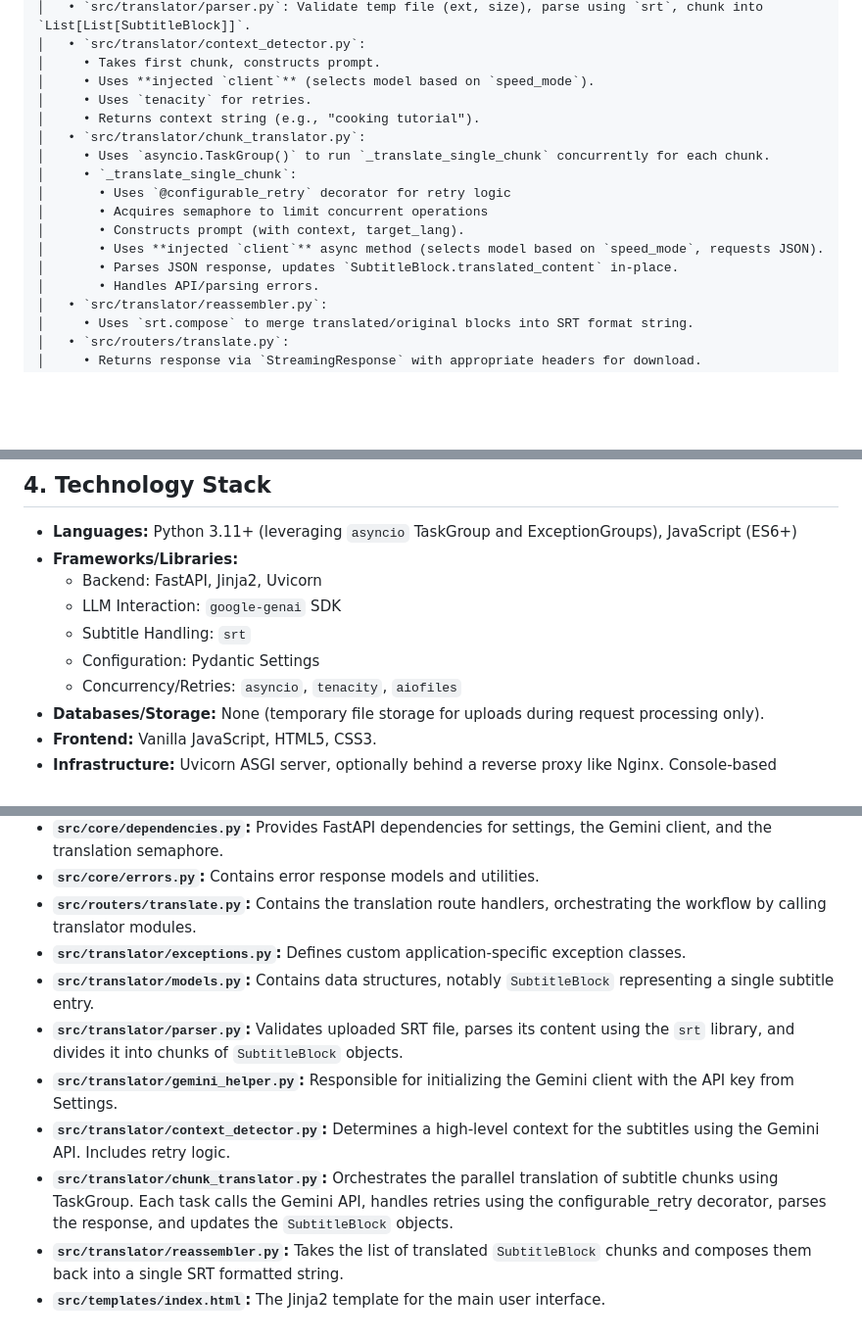
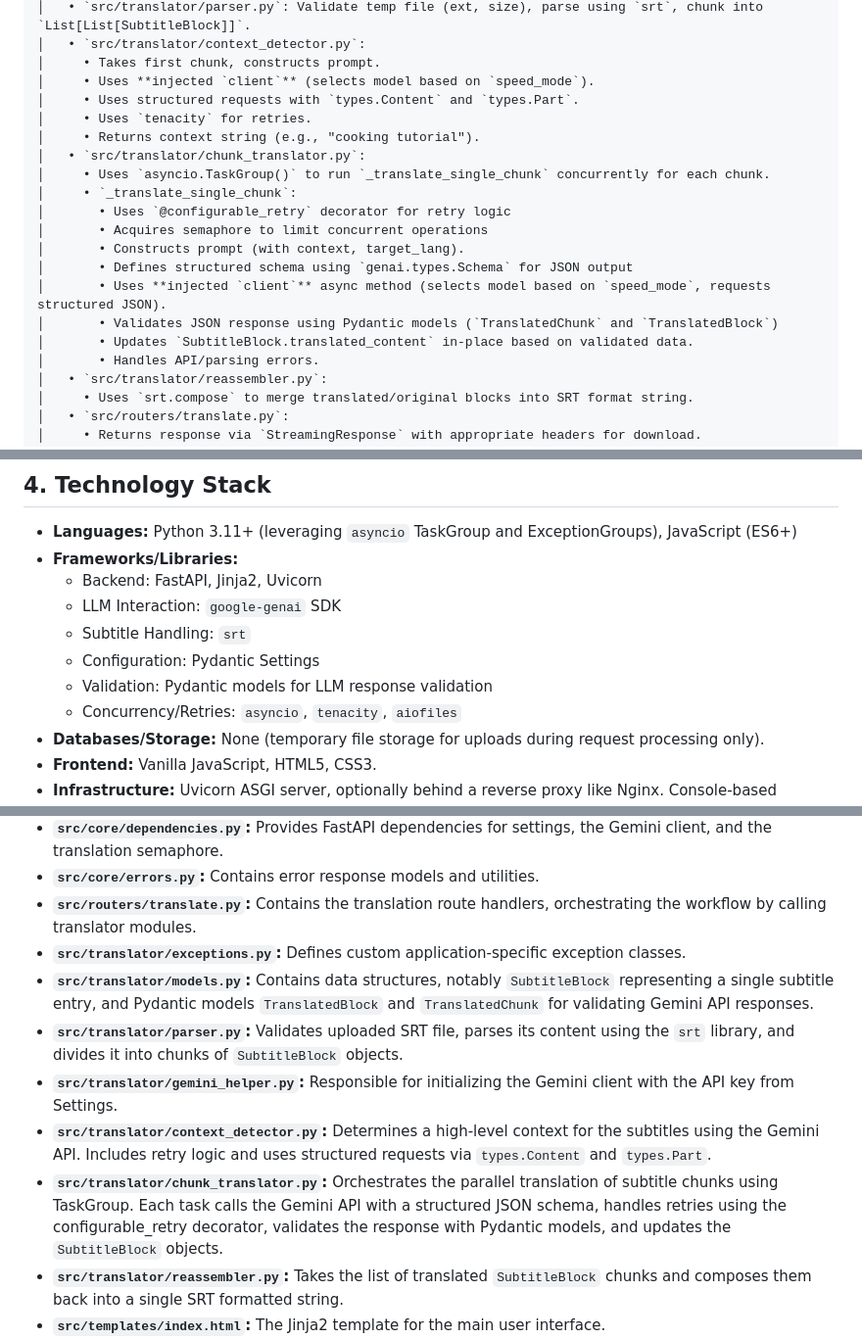
Before and after one commit to m2nv2d/subtranslator, a Markdown page: docs/v2.2-review/ARCHITECTURE_OVERVIEW.md, 3 parts joined by grey strips. Shown at 98% size. Rendered like a GitHub page; blank space fills up the shorter version.

```diff
--- a/docs/v2.2-review/ARCHITECTURE_OVERVIEW.md
+++ b/docs/v2.2-review/ARCHITECTURE_OVERVIEW.md
@@ -53,6 +53,7 @@ FastAPI App (`src/main.py` with `src/routers/translate.py`)
 │   • `src/translator/context_detector.py`:
 │     • Takes first chunk, constructs prompt.
 │     • Uses **injected `client`** (selects model based on `speed_mode`).
+│     • Uses structured requests with `types.Content` and `types.Part`.
 │     • Uses `tenacity` for retries.
 │     • Returns context string (e.g., "cooking tutorial").
 │   • `src/translator/chunk_translator.py`:
@@ -61,8 +62,10 @@ FastAPI App (`src/main.py` with `src/routers/translate.py`)
 │       • Uses `@configurable_retry` decorator for retry logic
 │       • Acquires semaphore to limit concurrent operations
 │       • Constructs prompt (with context, target_lang).
-│       • Uses **injected `client`** async method (selects model based on `speed_mode`, requests JSON).
-│       • Parses JSON response, updates `SubtitleBlock.translated_content` in-place.
+│       • Defines structured schema using `genai.types.Schema` for JSON output
+│       • Uses **injected `client`** async method (selects model based on `speed_mode`, requests structured JSON).
+│       • Validates JSON response using Pydantic models (`TranslatedChunk` and `TranslatedBlock`)
+│       • Updates `SubtitleBlock.translated_content` in-place based on validated data.
 │       • Handles API/parsing errors.
 │   • `src/translator/reassembler.py`:
 │     • Uses `srt.compose` to merge translated/original blocks into SRT format string.
@@ -80,6 +83,7 @@ FastAPI App (`src/main.py` with `src/routers/translate.py`)
     *   LLM Interaction: `google-genai` SDK
     *   Subtitle Handling: `srt`
     *   Configuration: Pydantic Settings
+    *   Validation: Pydantic models for LLM response validation
     *   Concurrency/Retries: `asyncio`, `tenacity`, `aiofiles`
 *   **Databases/Storage:** None (temporary file storage for uploads during request processing only).
 *   **Frontend:** Vanilla JavaScript, HTML5, CSS3.
@@ -107,11 +112,11 @@ FastAPI App (`src/main.py` with `src/routers/translate.py`)
 *   **`src/core/errors.py`:** Contains error response models and utilities.
 *   **`src/routers/translate.py`:** Contains the translation route handlers, orchestrating the workflow by calling translator modules.
 *   **`src/translator/exceptions.py`:** Defines custom application-specific exception classes.
-*   **`src/translator/models.py`:** Contains data structures, notably `SubtitleBlock` representing a single subtitle entry.
+*   **`src/translator/models.py`:** Contains data structures, notably `SubtitleBlock` representing a single subtitle entry, and Pydantic models `TranslatedBlock` and `TranslatedChunk` for validating Gemini API responses.
 *   **`src/translator/parser.py`:** Validates uploaded SRT file, parses its content using the `srt` library, and divides it into chunks of `SubtitleBlock` objects.
 *   **`src/translator/gemini_helper.py`:** Responsible for initializing the Gemini client with the API key from Settings.
-*   **`src/translator/context_detector.py`:** Determines a high-level context for the subtitles using the Gemini API. Includes retry logic.
-*   **`src/translator/chunk_translator.py`:** Orchestrates the parallel translation of subtitle chunks using TaskGroup. Each task calls the Gemini API, handles retries using the configurable_retry decorator, parses the response, and updates the `SubtitleBlock` objects.
+*   **`src/translator/context_detector.py`:** Determines a high-level context for the subtitles using the Gemini API. Includes retry logic and uses structured requests via `types.Content` and `types.Part`.
+*   **`src/translator/chunk_translator.py`:** Orchestrates the parallel translation of subtitle chunks using TaskGroup. Each task calls the Gemini API with a structured JSON schema, handles retries using the configurable_retry decorator, validates the response with Pydantic models, and updates the `SubtitleBlock` objects.
 *   **`src/translator/reassembler.py`:** Takes the list of translated `SubtitleBlock` chunks and composes them back into a single SRT formatted string.
 *   **`src/templates/index.html`:** The Jinja2 template for the main user interface.
 *   **`src/static/js/app.js`:** Client-side JavaScript handling form submission, validation, UI updates, and file download.
```
Also changed, not shown: other parts of docs/v2.2-review/ARCHITECTURE_OVERVIEW.md (+2 -0 lines), docs/v2.2-review/TECHNICAL_DESIGN.md (+13 -2 lines).
